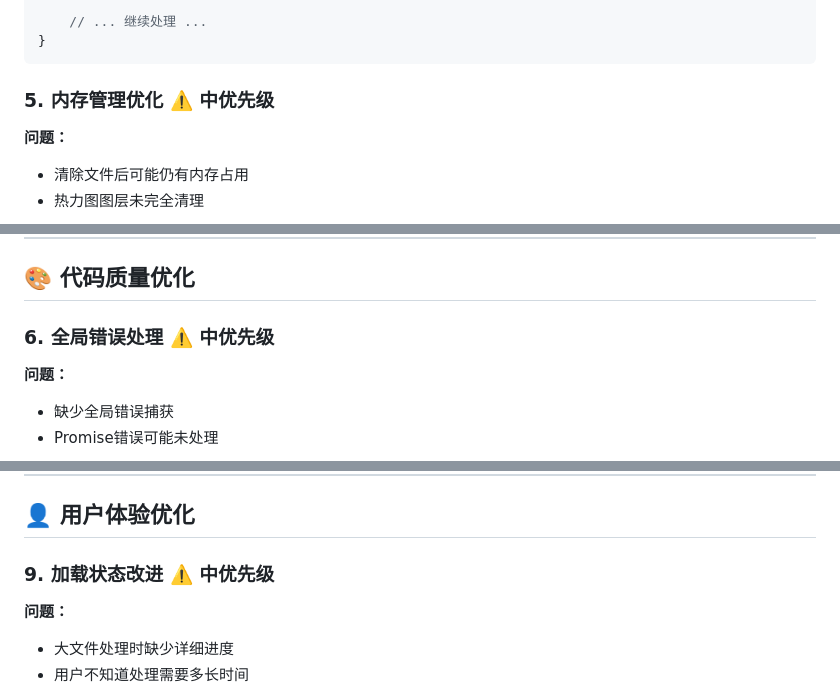
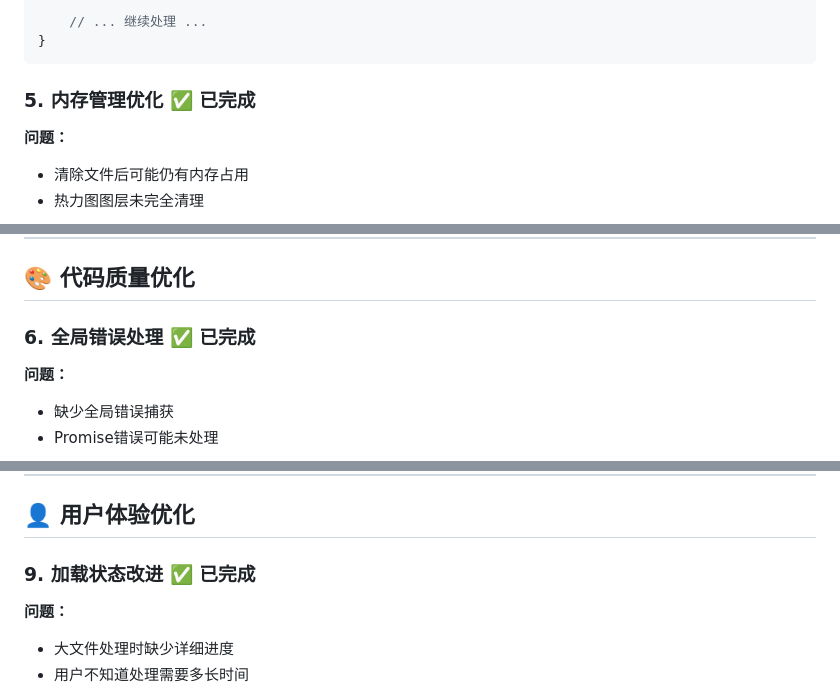
Before and after one commit to dadongshangu/cycling-heatmap-web, a Markdown page: doc/OPTIMIZATION_SUGGESTIONS.md, 3 parts joined by grey strips. Drawn GitHub-style.

````diff
--- a/doc/OPTIMIZATION_SUGGESTIONS.md
+++ b/doc/OPTIMIZATION_SUGGESTIONS.md
@@ -236,7 +236,7 @@ async processFiles(files) {
 }
 ```
 
-### 5. 内存管理优化 ⚠️ **中优先级**
+### 5. 内存管理优化 ✅ **已完成**
 
 **问题：**
 - 清除文件后可能仍有内存占用
@@ -280,7 +280,7 @@ clearAllFiles() {
 
 ## 🎨 代码质量优化
 
-### 6. 全局错误处理 ⚠️ **中优先级**
+### 6. 全局错误处理 ✅ **已完成**
 
 **问题：**
 - 缺少全局错误捕获
@@ -465,7 +465,7 @@ processPoints(pointNodes, points, trackDates) {
 
 ## 👤 用户体验优化
 
-### 9. 加载状态改进 ⚠️ **中优先级**
+### 9. 加载状态改进 ✅ **已完成**
 
 **问题：**
 - 大文件处理时缺少详细进度
````
Also changed, not shown: other parts of doc/OPTIMIZATION_SUGGESTIONS.md (+7 -7 lines).
